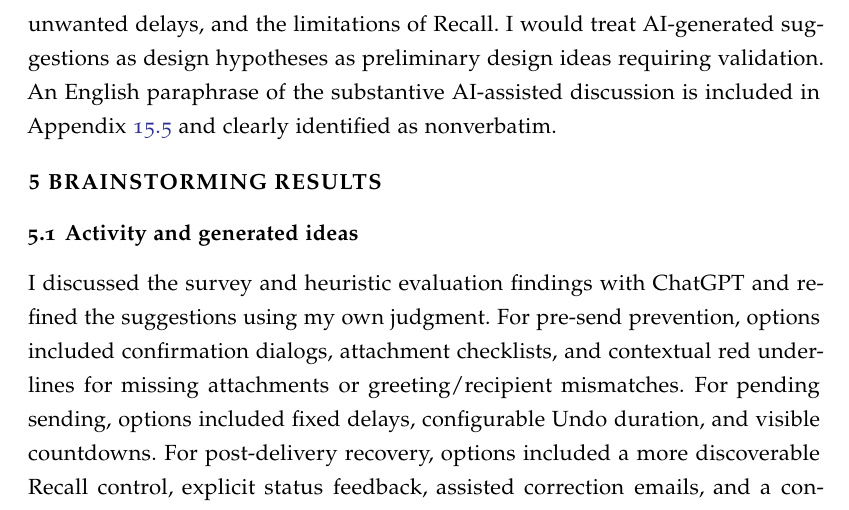
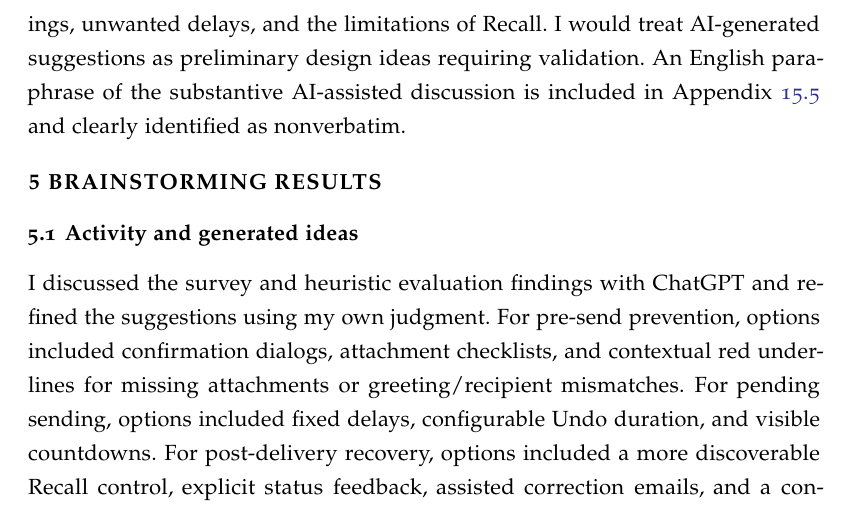
Before and after one commit to ZihanZheng2000/Individual-Project-final, a LaTeX document (jdf-starter.tex): part of page 6 of 39, cut so that both start at the same text. Compiled offline with pdfLaTeX.

Commit message:
Remove duplicated wording in brainstorming plan

```diff
--- a/jdf-starter.tex
+++ b/jdf-starter.tex
@@ -75,7 +75,7 @@ I planned an individual brainstorming activity assisted by ChatGPT, grounded in
 
 The process would separate divergent from convergent thinking. In the divergent phase, I would describe the needfinding results and explore multiple ideas without immediately judging them. To avoid fixation on a single feature, I would examine three stages: before Send, during a pending-send interval, and after delivery. In the convergent phase, I would compare ideas by relevance to needfinding, clarity, user control, interruption cost, privacy implications, and feasibility for low-fidelity prototypes.
 
-To mitigate anchoring and confirmation bias, I would request alternatives to my first ideas and examine potential drawbacks, including false-positive warnings, unwanted delays, and the limitations of Recall. I would treat AI-generated suggestions as design hypotheses as preliminary design ideas requiring validation. An English paraphrase of the substantive AI-assisted discussion is included in Appendix~\ref{app:brainstorming-notes} and clearly identified as nonverbatim.
+To mitigate anchoring and confirmation bias, I would request alternatives to my first ideas and examine potential drawbacks, including false-positive warnings, unwanted delays, and the limitations of Recall. I would treat AI-generated suggestions as preliminary design ideas requiring validation. An English paraphrase of the substantive AI-assisted discussion is included in Appendix~\ref{app:brainstorming-notes} and clearly identified as nonverbatim.
 
 \section{Brainstorming results}
 
```
